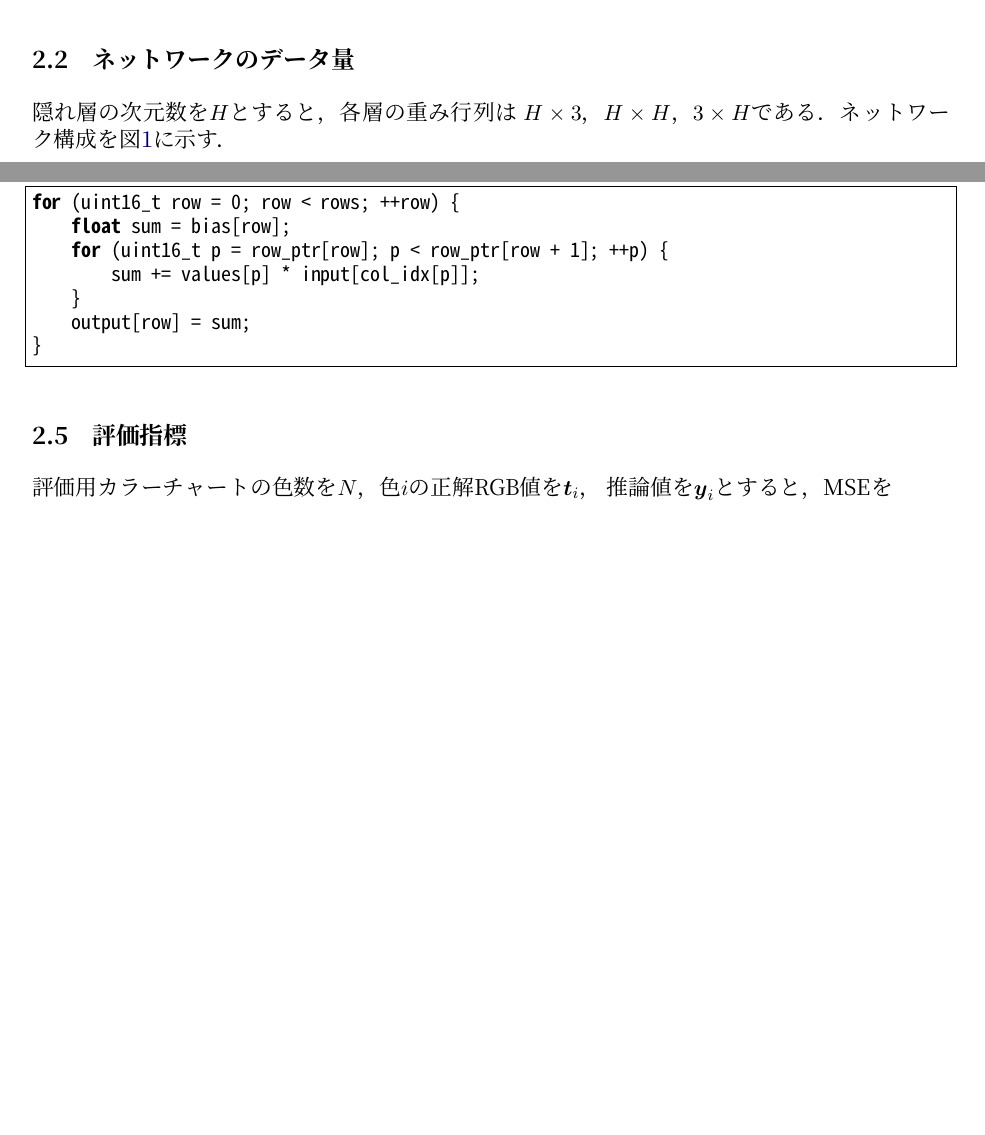
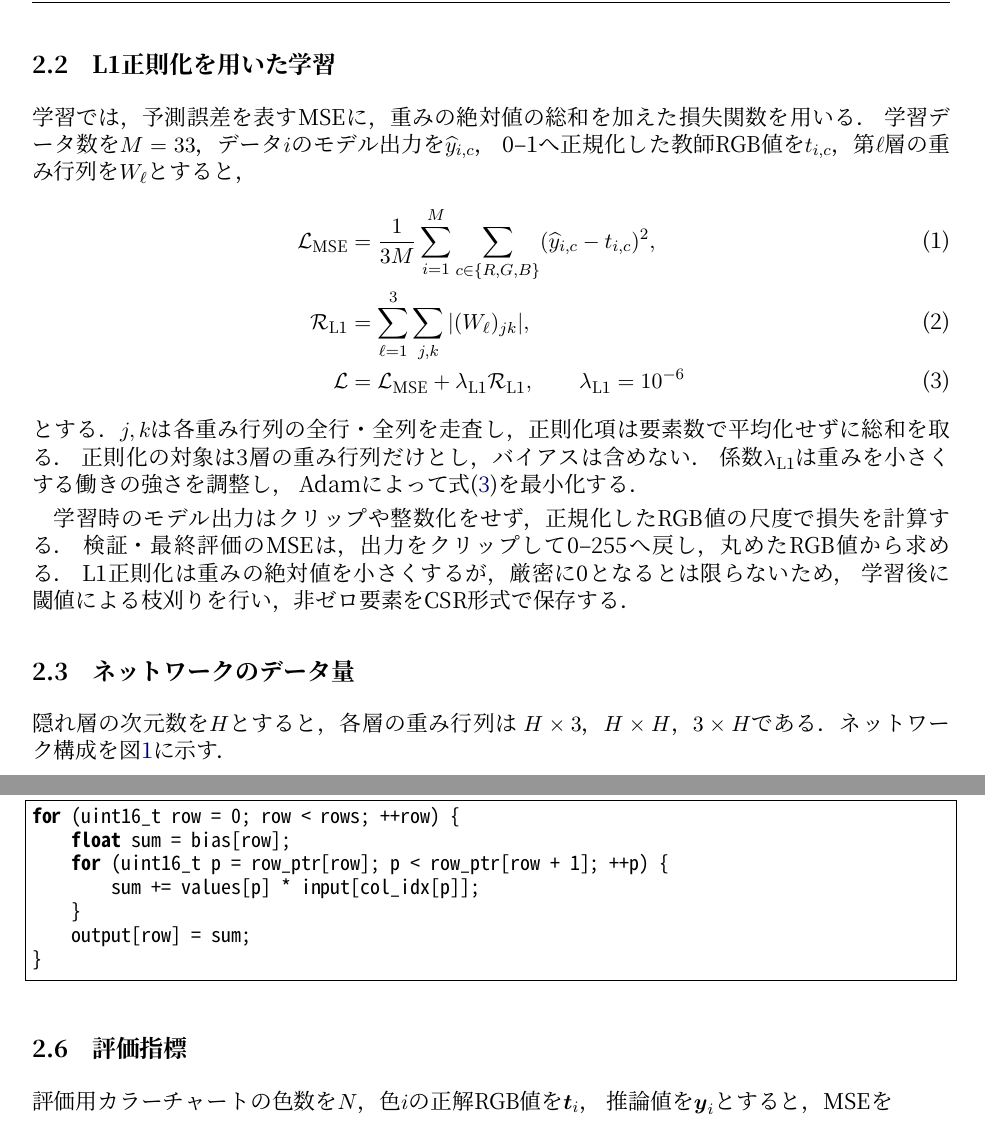
Before and after one commit to masa603/chatgpt, a LaTeX document (experiment_plan.tex): two parts of pages 3 and 6 of 12 before the commit and two parts of pages 4 and 6 of 13 after it, joined at a grey line, cut at the place of the change, the shorter picture padded with empty space. Compiled offline with XeLaTeX.

Commit message:
Add L1-regularized training loss equations

```diff
--- a/experiment_plan.tex
+++ b/experiment_plan.tex
@@ -141,6 +141,32 @@ Arduino上で使用する重みデータを圧縮し，限られたメモリ内
 CSRは行ごとに非ゼロ要素を取り出せるため，出力ニューロン単位の積和演算に対応させやすい．
 このため，実装・評価する圧縮方式は枝刈り+CSRに絞り，圧縮前のDense-FP32を比較基準とする．
 容量，MSE，推論時間から，この方式が有効となる閾値と隠れ層次元を明らかにする．
+
+\Needspace{95mm}
+\subsection{L1正則化を用いた学習}
+
+学習では，予測誤差を表すMSEに，重みの絶対値の総和を加えた損失関数を用いる．
+学習データ数を$M=33$，データ$i$のモデル出力を$\widehat{y}_{i,c}$，
+0--1へ正規化した教師RGB値を$t_{i,c}$，第$\ell$層の重み行列を$W_\ell$とすると，
+\begin{align}
+  \mathcal{L}_{\mathrm{MSE}}
+    &=\frac{1}{3M}\sum_{i=1}^{M}\sum_{c\in\{R,G,B\}}
+      (\widehat{y}_{i,c}-t_{i,c})^2,\label{eq:training-mse}\\
+  \mathcal{R}_{\mathrm{L1}}
+    &=\sum_{\ell=1}^{3}\sum_{j,k}|(W_\ell)_{jk}|,\label{eq:l1-penalty}\\
+  \mathcal{L}
+    &=\mathcal{L}_{\mathrm{MSE}}+\lambda_{\mathrm{L1}}\mathcal{R}_{\mathrm{L1}},
+      \qquad\lambda_{\mathrm{L1}}=10^{-6}\label{eq:l1-loss}
+\end{align}
+とする．$j,k$は各重み行列の全行・全列を走査し，正則化項は要素数で平均化せずに総和を取る．
+正則化の対象は3層の重み行列だけとし，バイアスは含めない．
+係数$\lambda_{\mathrm{L1}}$は重みを小さくする働きの強さを調整し，
+Adamによって式\eqref{eq:l1-loss}を最小化する．
+
+学習時のモデル出力はクリップや整数化をせず，正規化したRGB値の尺度で損失を計算する．
+検証・最終評価のMSEは，出力をクリップして0--255へ戻し，丸めたRGB値から求める．
+L1正則化は重みの絶対値を小さくするが，厳密に0となるとは限らないため，
+学習後に閾値による枝刈りを行い，非ゼロ要素をCSR形式で保存する．
 
 \subsection{ネットワークのデータ量}
 
@@ -409,7 +435,7 @@ MSEの単位は0--255のRGB値に基づく階調値の二乗である．
     \midrule
     ネットワーク構成 & 入力3，隠れ層$H$・$H$，出力3（隠れ層のみReLU） \\
     基本の隠れ層次元 & $H=40,50,60$ \\
-    損失関数／最適化手法 & MSE／Adam \\
+    損失関数／最適化手法 & MSE＋L1正則化（式\ref{eq:l1-loss}）／Adam \\
     学習率／L1正則化係数 & $0.01$／$10^{-6}$ \\
     学習回数／乱数シード & 50,000 epoch／42（NumPy・PyTorch） \\
     枝刈り閾値の決定方法 & 学習済み重みの絶対値分布から候補を作成・追加し，検証MSEとCSR容量で決定 \\
```
Also changed, not shown: experiment_plan.pdf.
